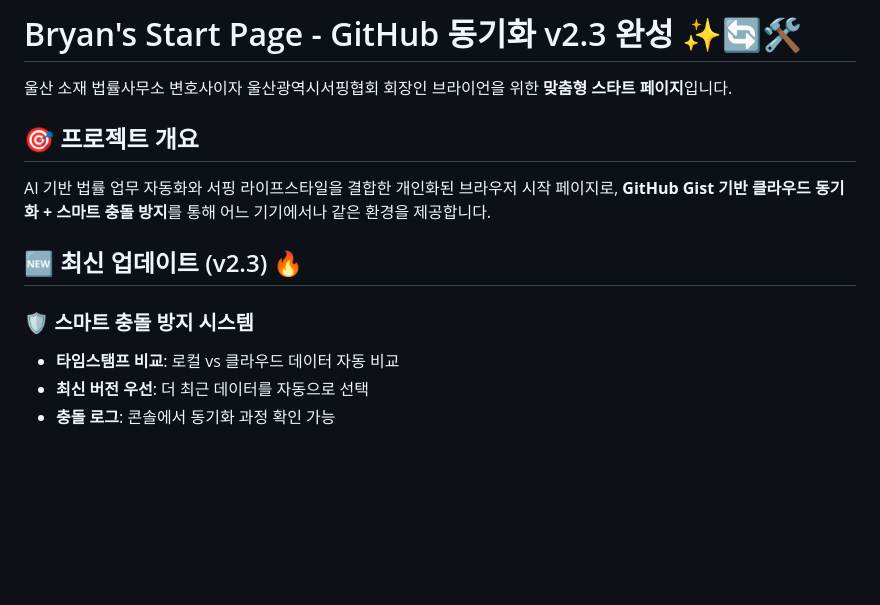
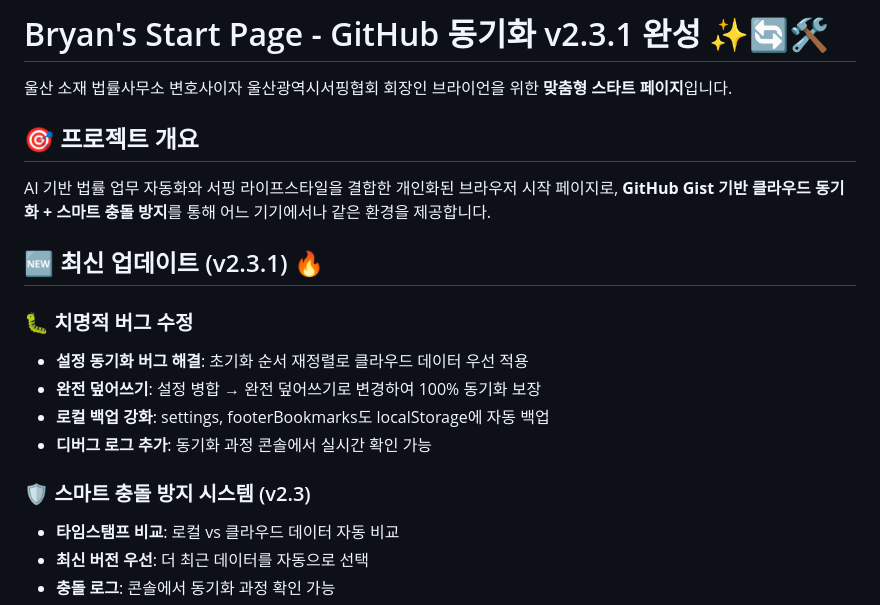
Before and after one commit to offshoredays/startpage, a Markdown page: README.md, the part around the change. GitHub-like rendering; blank space fills up the shorter version.

```diff
--- a/README.md
+++ b/README.md
@@ -1,4 +1,4 @@
-# Bryan's Start Page - GitHub 동기화 v2.3 완성 ✨🔄🛠️
+# Bryan's Start Page - GitHub 동기화 v2.3.1 완성 ✨🔄🛠️
 
 울산 소재 법률사무소 변호사이자 울산광역시서핑협회 회장인 브라이언을 위한 **맞춤형 스타트 페이지**입니다.
 
@@ -6,9 +6,15 @@
 
 AI 기반 법률 업무 자동화와 서핑 라이프스타일을 결합한 개인화된 브라우저 시작 페이지로, **GitHub Gist 기반 클라우드 동기화 + 스마트 충돌 방지**를 통해 어느 기기에서나 같은 환경을 제공합니다.
 
-## 🆕 최신 업데이트 (v2.3) 🔥
+## 🆕 최신 업데이트 (v2.3.1) 🔥
 
-### 🛡️ 스마트 충돌 방지 시스템
+### 🐛 치명적 버그 수정
+- **설정 동기화 버그 해결**: 초기화 순서 재정렬로 클라우드 데이터 우선 적용
+- **완전 덮어쓰기**: 설정 병합 → 완전 덮어쓰기로 변경하여 100% 동기화 보장
+- **로컬 백업 강화**: settings, footerBookmarks도 localStorage에 자동 백업
+- **디버그 로그 추가**: 동기화 과정 콘솔에서 실시간 확인 가능
+
+### 🛡️ 스마트 충돌 방지 시스템 (v2.3)
 - **타임스탬프 비교**: 로컬 vs 클라우드 데이터 자동 비교
 - **최신 버전 우선**: 더 최근 데이터를 자동으로 선택
 - **충돌 로그**: 콘솔에서 동기화 과정 확인 가능
```
Also changed, not shown: v2.3.1_CRITICAL_FIX.md (added, +252 -0 lines).
